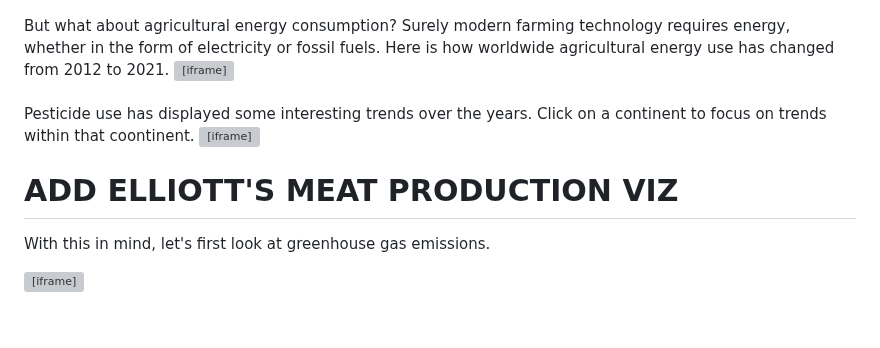
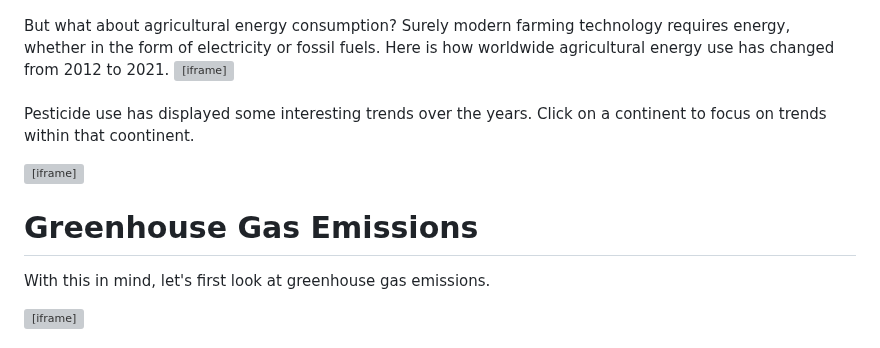
Before and after one commit to sliu750/Data-Visualization-Team-Project, a Markdown page: README.md, the part around the change. Rendered like a GitHub page; blank space fills up the shorter version; grey boxes are pictures that could not be loaded.

```diff
--- a/README.md
+++ b/README.md
@@ -24,6 +24,7 @@ But what about agricultural energy consumption? Surely modern farming technology
         height="600"
         frameborder="0"></iframe>
 <br><br>
+
 Pesticide use has displayed some interesting trends over the years. Click on a continent to focus on trends within that coontinent.
 
 <iframe src="https://public.tableau.com/views/6730_Visualizations/PesticideUse?:showVizHome=no&:embed=true"
@@ -31,7 +32,7 @@ Pesticide use has displayed some interesting trends over the years. Click on a c
         height="600"
         frameborder="0"></iframe>
 
-# ADD ELLIOTT'S MEAT PRODUCTION VIZ
+# Greenhouse Gas Emissions
 
 With this in mind, let's first look at greenhouse gas emissions.
 
```
